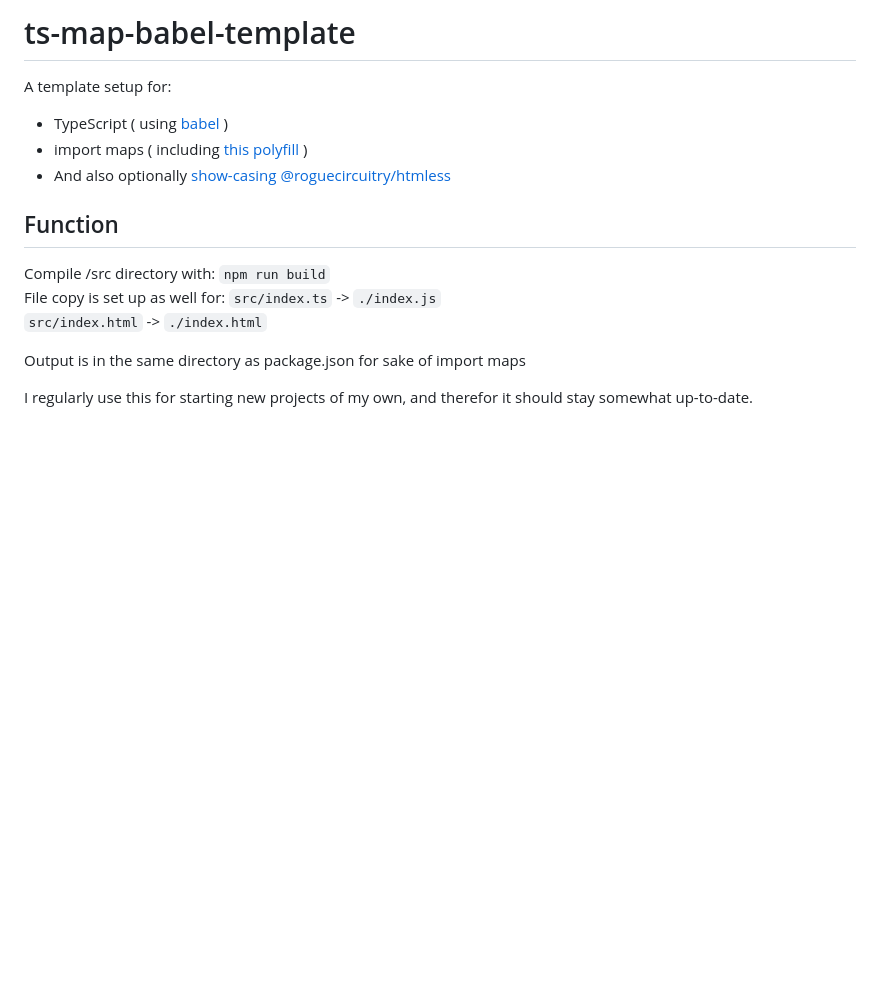
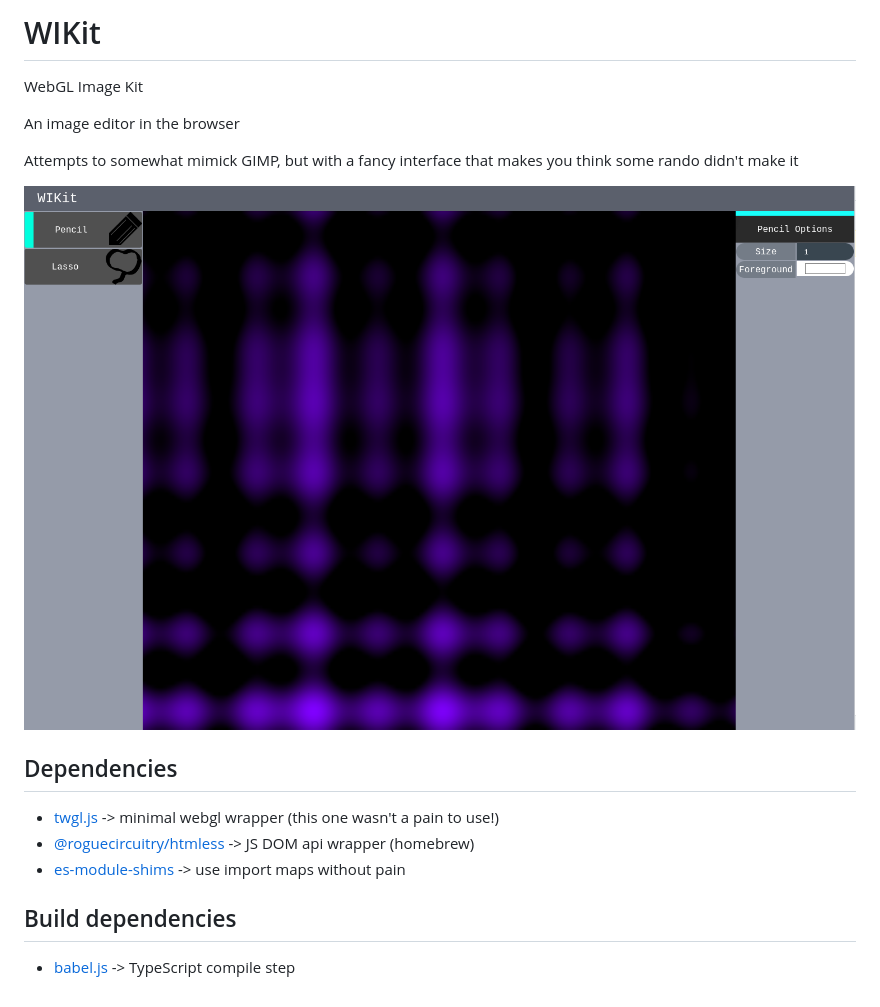
Before and after one commit to RepComm/wikit, a Markdown page: ReadMe.md, the part around the change. Rendered like a GitHub page; pictures changed too: example.png (added); blank space fills up the shorter version.

Commit message:
twgl.js integration, update readme

```diff
--- a/ReadMe.md
+++ b/ReadMe.md
@@ -1,19 +1,17 @@
-# ts-map-babel-template
+# WIKit
 
-A template setup for:
-- TypeScript ( using [babel](https://github.com/babel/babel) )
-- import maps ( including [this polyfill](https://github.com/guybedford/es-module-shims) )
-- And also optionally [show-casing @roguecircuitry/htmless](https://github.com/RogueCircuitry/htmless)
+WebGL Image Kit
 
-## Function
+An image editor in the browser
 
-Compile /src directory with:
-`npm run build`
-<br/>
-File copy is set up as well for:
-`src/index.ts` -> `./index.js`<br/>
-`src/index.html` -> `./index.html`
+Attempts to somewhat mimick GIMP, but with a fancy interface that makes you think some rando didn't make it
 
-Output is in the same directory as package.json for sake of import maps
+![example.png](./example.png)
 
-I regularly use this for starting new projects of my own, and therefor it should stay somewhat up-to-date.
+## Dependencies
+- [twgl.js](https://github.com/greggman/twgl.js) -> minimal webgl wrapper (this one wasn't a pain to use!)
+- [@roguecircuitry/htmless](https://github.com/roguecircuitry/htmless) -> JS DOM api wrapper (homebrew)
+- [es-module-shims](https://github.com/guybedford/es-module-shims) -> use import maps without pain
+
+## Build dependencies
+- [babel.js](https://github.com/babel/babel) -> TypeScript compile step
```
Also changed, not shown: 7 other files.
